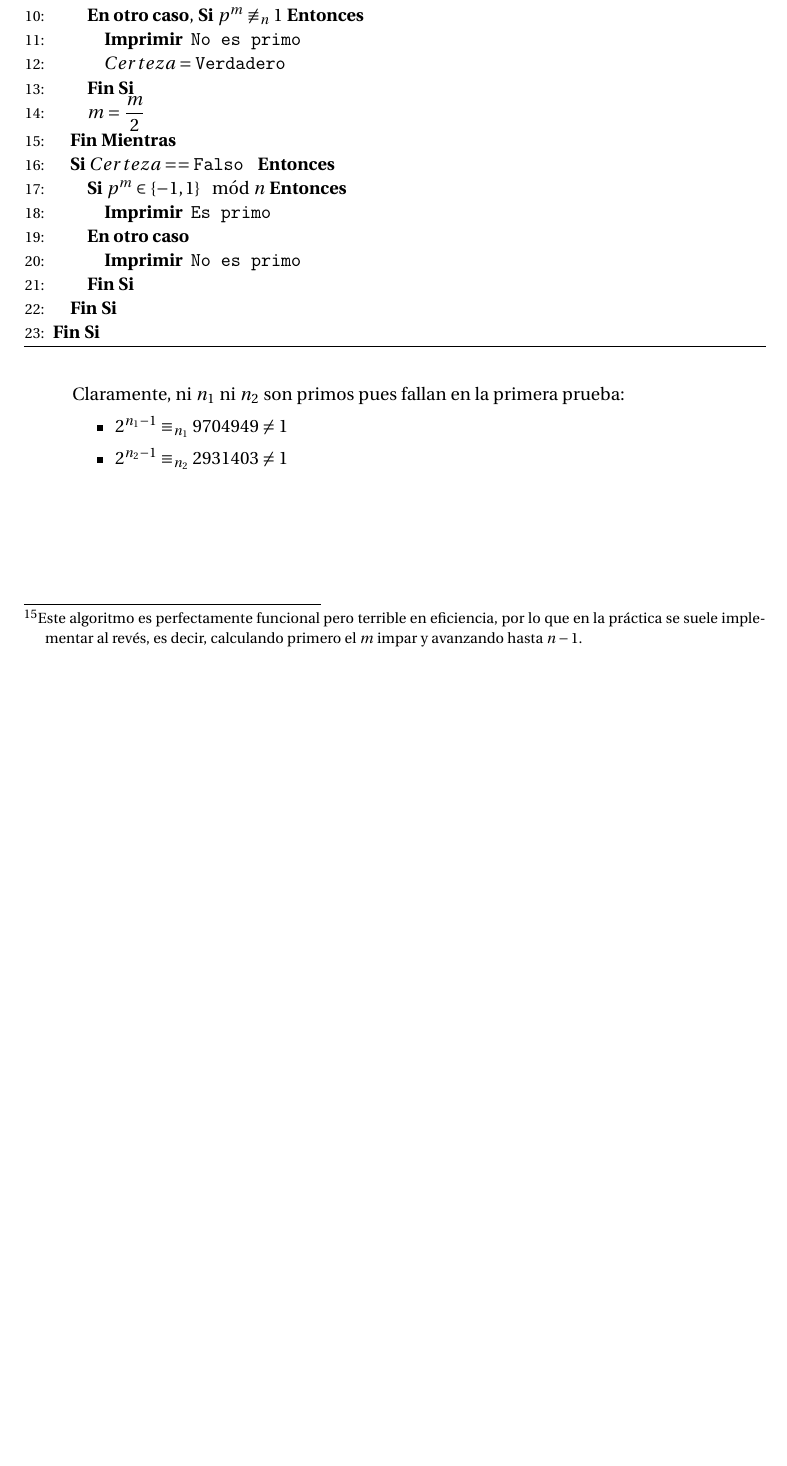
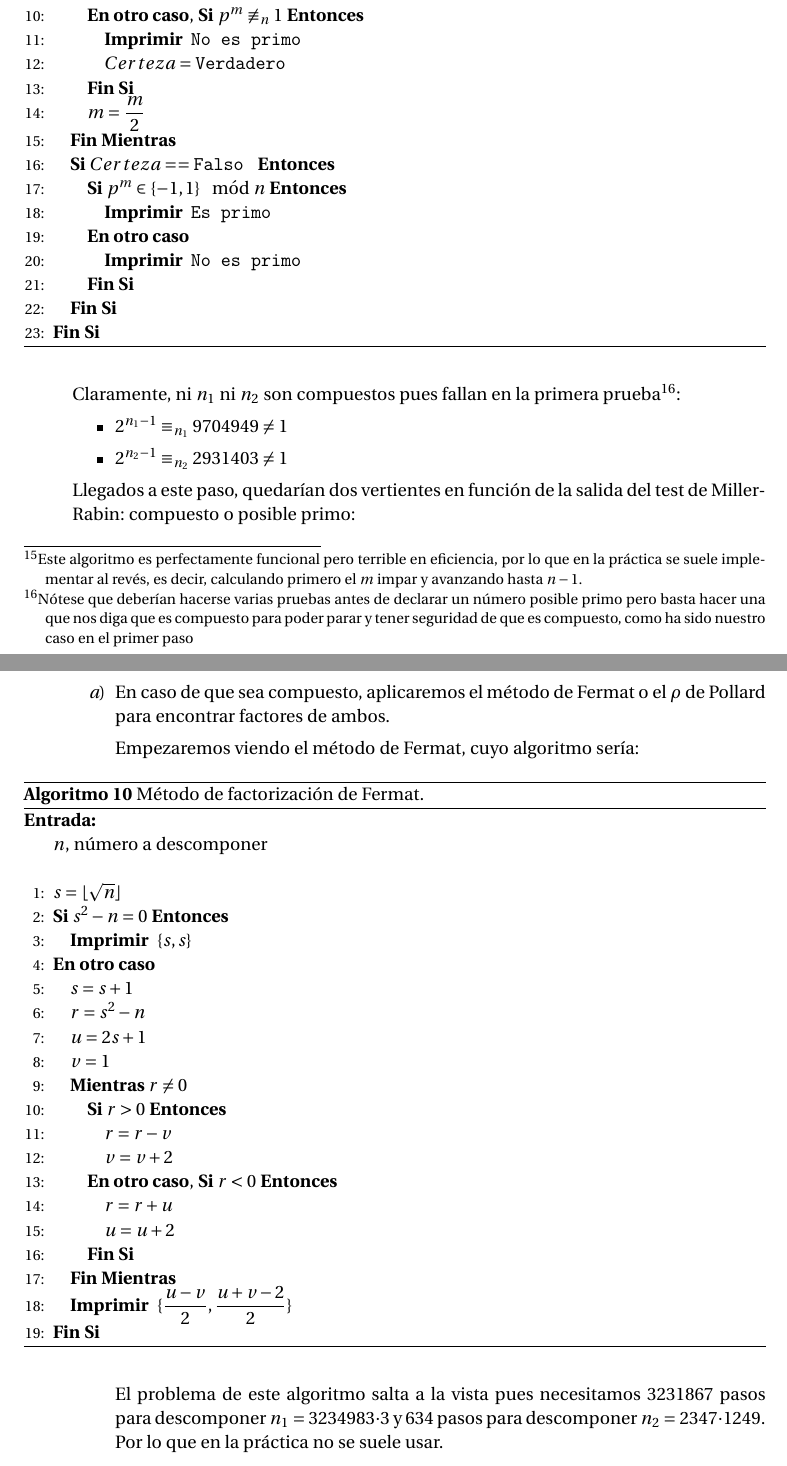
Before and after one commit to oxcar103/Practicas-TNC, a LaTeX document (Memoria.tex, which reads Ejercicio7.tex): part of page 23 of 23 before the commit and two parts of pages 23 and 24 of 24 after it, the two joined at a grey line, cut so that both start at the same text, the shorter picture padded with empty space. Compiled offline with pdfLaTeX.

Commit message:
Algoritmo de Fermat en la memoria

```diff
--- a/Ejercicio7.tex
+++ b/Ejercicio7.tex
@@ -65,9 +65,53 @@
 		\label{Miller-Rabin}
 		\end{algorithm}
 
-		Claramente, ni $n_1$ ni $n_2$ son primos pues fallan en la primera prueba:
+		Claramente, ni $n_1$ ni $n_2$ son compuestos pues fallan en la primera prueba\footnote{Nótese que deberían
+		hacerse varias pruebas antes de declarar un número posible primo pero basta hacer una que nos diga que es
+		compuesto para poder parar y tener seguridad de que es compuesto, como ha sido nuestro caso en el primer
+		paso}:
 		\begin{itemize}
 			\item $2^{n_1-1} \equiv_{n_1} 9704949 \neq 1$
 			\item $2^{n_2-1} \equiv_{n_2} 2931403 \neq 1$
 		\end{itemize}
+
+		Llegados a este paso, quedarían dos vertientes en función de la salida del test de Miller-Rabin: compuesto
+		o posible primo:
+
+		\begin{enumerate}
+			\item En caso de que sea compuesto, aplicaremos el método de Fermat o el $\rho$ de Pollard para
+			encontrar factores de ambos.
+
+			Empezaremos viendo el método de Fermat, cuyo algoritmo sería:
+			\begin{algorithm}[H]
+			\begin{algorithmic}[1]
+				\REQUIRE \ \\
+					\texttt{$n$}, número a descomponer \\ \
+				\STATE{\texttt{$s = \lfloor \sqrt{n} \rfloor$}}
+				\IF{\texttt{$s^2 - n = 0$}}
+					\PRINT{\texttt{$\{s, s\}$}}
+				\ELSE
+					\STATE{\texttt{$s = s+1$}}
+					\STATE{\texttt{$r = s^2 - n$}}
+					\STATE{\texttt{$u = 2s + 1$}}
+					\STATE{\texttt{$v = 1$}}
+					\WHILE{\texttt{$r \neq 0$}}
+						\IF{\texttt{$r > 0$}}
+							\STATE{\texttt{$r = r - v$}}
+							\STATE{\texttt{$v = v + 2$}}
+						\ELSIF{\texttt{$r < 0$}}
+							\STATE{\texttt{$r = r + u$}}
+							\STATE{\texttt{$u = u + 2$}}
+						\ENDIF
+					\ENDWHILE
+					\PRINT{\texttt{$\displaystyle \{\frac{u-v}{2}, \frac{u+v-2}{2}\}$}}
+				\ENDIF
+			\end{algorithmic}
+			\caption{Método de factorización de Fermat.}
+			\label{Fermat-factors}
+			\end{algorithm}
+
+			El problema de este algoritmo salta a la vista pues necesitamos 3231867 pasos para descomponer
+			$n_1 = 3234983 \cdot 3$ y 634 pasos para descomponer $n_2 = 2347 \cdot 1249$. Por lo que en la
+			práctica no se suele usar.
+		\end{enumerate}
 	\end{enumerate}
```
